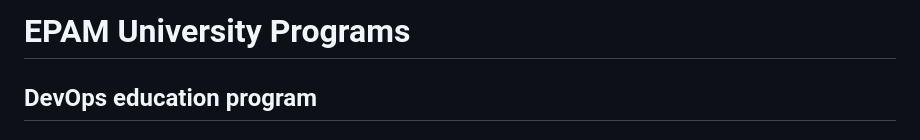
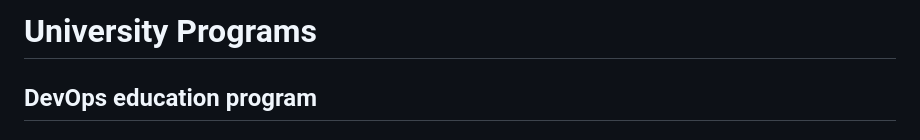
Before and after one commit to Twicer/DevOps_online_Dnipro_2020Q42021Q1, a Markdown page: m4/task4.3/readme.md, the part around the change. GitHub-like rendering.

```diff
--- a/m4/task4.3/readme.md
+++ b/m4/task4.3/readme.md
@@ -1,4 +1,4 @@
-# EPAM University Programs
+# University Programs
 
 ## DevOps education program
 ### Module 4 Networking Fundamentals
```
